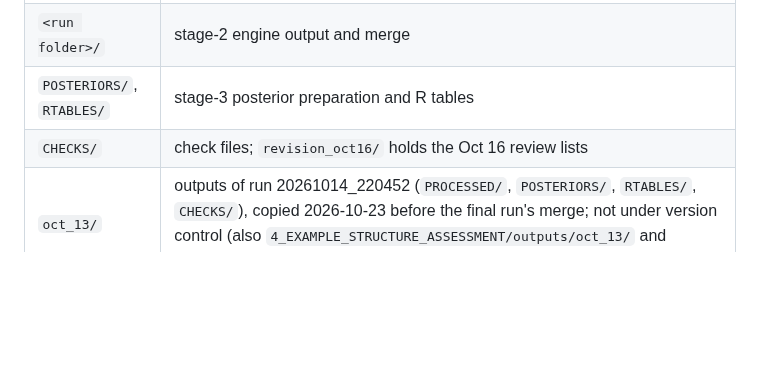
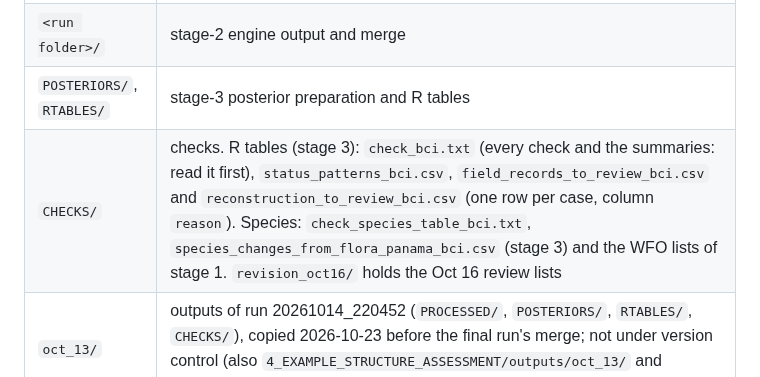
Before and after one commit to jamedina09/BCI50ha_StemReconstruction_Rtables, a Markdown page: BCI_stem_reconstruction/DATA/README.md, the part around the change. GitHub-like rendering; blank space fills up the shorter version.

Commit message:
DATA README: the CHECKS files of stage 3

```diff
--- a/BCI_stem_reconstruction/DATA/README.md
+++ b/BCI_stem_reconstruction/DATA/README.md
@@ -13,7 +13,7 @@ Last updated 2026-10-23. Run in use: `20261022_220659_unknown_allT_DP_MB_NME_R12
 | `PROCESSED/` | stage-1 stem table, engine input |
 | `<run folder>/` | stage-2 engine output and merge |
 | `POSTERIORS/`, `RTABLES/` | stage-3 posterior preparation and R tables |
-| `CHECKS/` | check files; `revision_oct16/` holds the Oct 16 review lists |
+| `CHECKS/` | checks. R tables (stage 3): `check_bci.txt` (every check and the summaries: read it first), `status_patterns_bci.csv`, `field_records_to_review_bci.csv` and `reconstruction_to_review_bci.csv` (one row per case, column `reason`). Species: `check_species_table_bci.txt`, `species_changes_from_flora_panama_bci.csv` (stage 3) and the WFO lists of stage 1. `revision_oct16/` holds the Oct 16 review lists |
 | `oct_13/` | outputs of run 20261014_220452 (`PROCESSED/`, `POSTERIORS/`, `RTABLES/`, `CHECKS/`), copied 2026-10-23 before the final run's merge; not under version control (also `4_EXAMPLE_STRUCTURE_ASSESSMENT/outputs/oct_13/` and `COMPARE_DATASETS/oct_13/`) |
 | `BACKUPS/` | the run of 2026-10-05 and its side files (zip archives); species-table outputs archived before the rebuild (`species_tables_20261021/`) |
 
```
